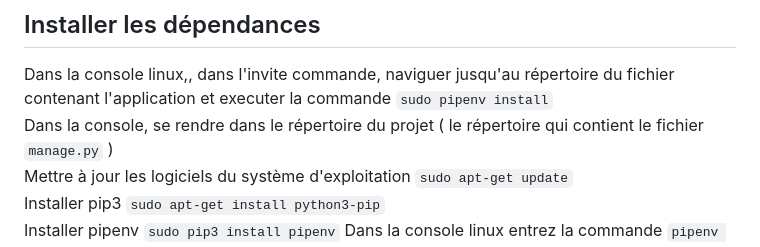
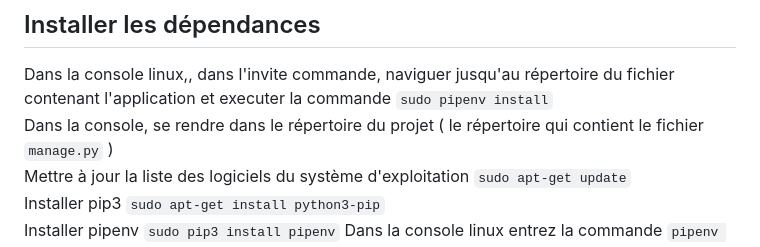
Before and after one commit to crispinpigla/substitutor_foods_website, a Markdown page: README.md, the part around the change. GitHub-like rendering.

```diff
--- a/README.md
+++ b/README.md
@@ -35,7 +35,7 @@ S'il vous est demandé d'entrer votre mot de passe, entrez le
 ## Installer les dépendances
 Dans la console linux,, dans l'invite commande, naviguer jusqu'au répertoire du fichier contenant l'application et executer la commande `sudo pipenv install`
 Dans la console, se rendre dans le répertoire du projet ( le répertoire qui contient le fichier `manage.py` )
-Mettre à jour les logiciels du système d'exploitation `sudo apt-get update`
+Mettre à jour la liste des logiciels du système d'exploitation `sudo apt-get update`
 Installer pip3 `sudo apt-get install python3-pip`
 Installer pipenv `sudo pip3 install pipenv`
 Dans la console linux entrez la commande `pipenv install`
```
